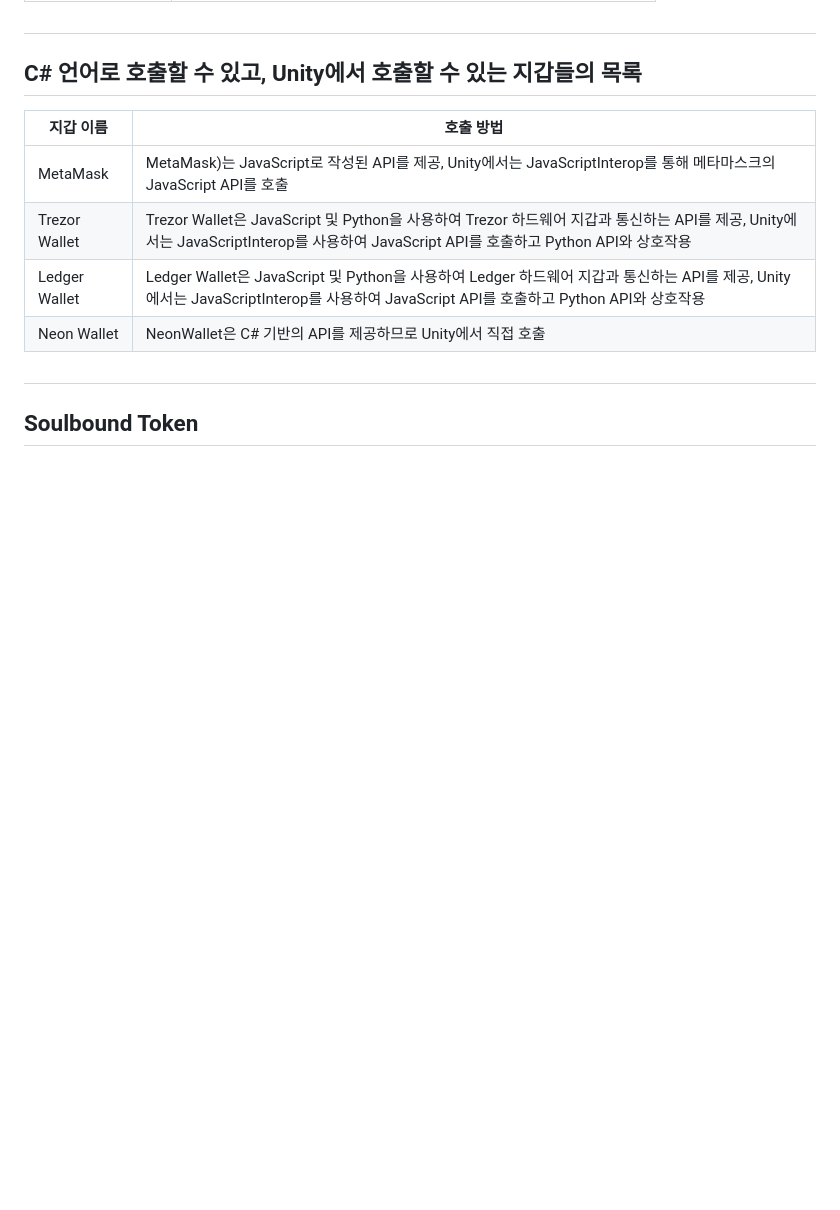
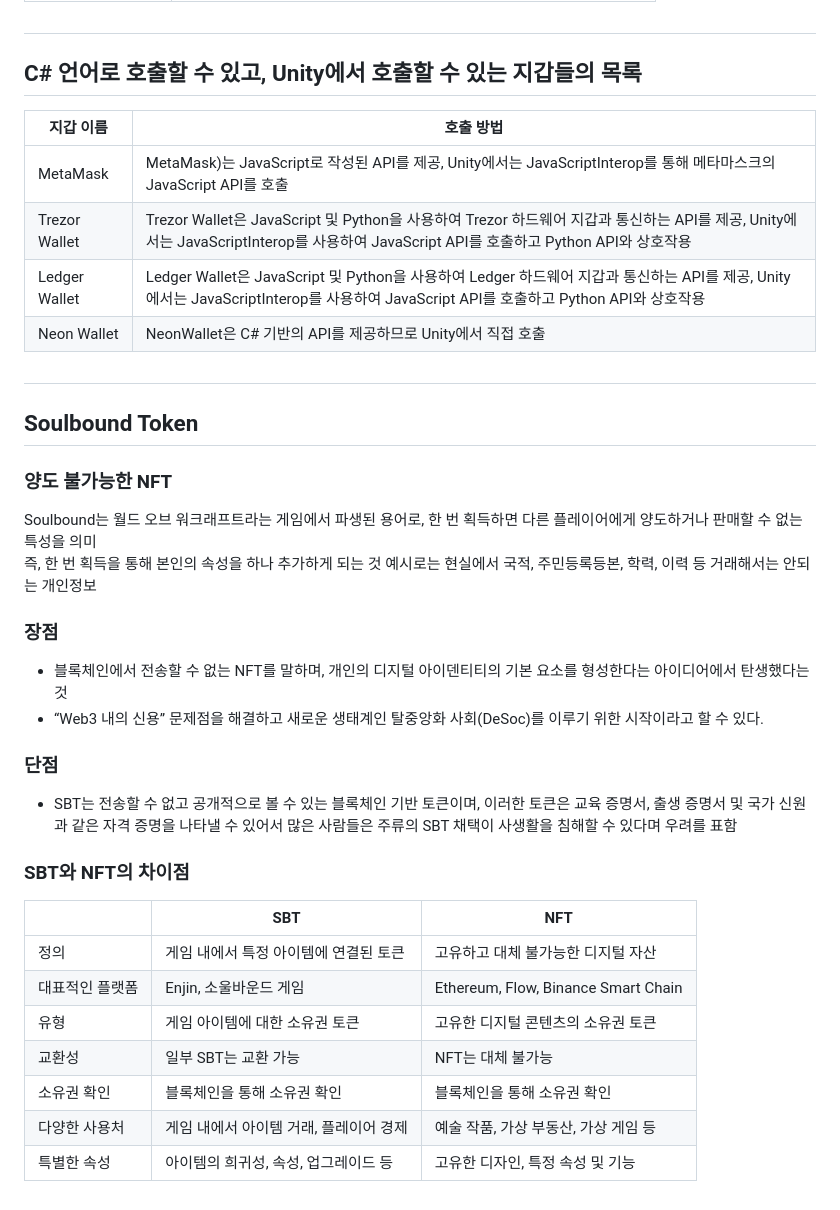
Before and after one commit to geunkim/Metaverse, a Markdown page: Project/NFT/Wallet.md, the part around the change. Rendered like a GitHub page; blank space fills up the shorter version.

```diff
--- a/Project/NFT/Wallet.md
+++ b/Project/NFT/Wallet.md
@@ -107,3 +107,24 @@
 #
 
 ## Soulbound Token
+### 양도 불가능한 NFT
+Soulbound는 월드 오브 워크래프트라는 게임에서 파생된 용어로, 한 번 획득하면 다른 플레이어에게 양도하거나 판매할 수 없는 특성을 의미
+즉, 한 번 획득을 통해 본인의 속성을 하나 추가하게 되는 것
+예시로는 현실에서 국적, 주민등록등본, 학력, 이력 등 거래해서는 안되는 개인정보
+
+### 장점
+- 블록체인에서 전송할 수 없는 NFT를 말하며, 개인의 디지털 아이덴티티의 기본 요소를 형성한다는 아이디어에서 탄생했다는 것
+-  “Web3 내의 신용” 문제점을 해결하고 새로운 생태계인 탈중앙화 사회(DeSoc)를 이루기 위한 시작이라고 할 수 있다.
+### 단점
+- SBT는 전송할 수 없고 공개적으로 볼 수 있는 블록체인 기반 토큰이며, 이러한 토큰은 교육 증명서, 출생 증명서 및 국가 신원과 같은 자격 증명을 나타낼 수 있어서 많은 사람들은  주류의 SBT 채택이 사생활을 침해할 수 있다며 우려를 표함
+
+### SBT와 NFT의 차이점
+|              | SBT                           | NFT                            |
+|--------------|-------------------------------|--------------------------------|
+| 정의         | 게임 내에서 특정 아이템에 연결된 토큰 | 고유하고 대체 불가능한 디지털 자산 |
+| 대표적인 플랫폼 | Enjin, 소울바운드 게임                  | Ethereum, Flow, Binance Smart Chain |
+| 유형         | 게임 아이템에 대한 소유권 토큰         | 고유한 디지털 콘텐츠의 소유권 토큰   |
+| 교환성        | 일부 SBT는 교환 가능                 | NFT는 대체 불가능                  |
+| 소유권 확인   | 블록체인을 통해 소유권 확인          | 블록체인을 통해 소유권 확인          |
+| 다양한 사용처 | 게임 내에서 아이템 거래, 플레이어 경제 | 예술 작품, 가상 부동산, 가상 게임 등 |
+| 특별한 속성   | 아이템의 희귀성, 속성, 업그레이드 등   | 고유한 디자인, 특정 속성 및 기능    |
```
